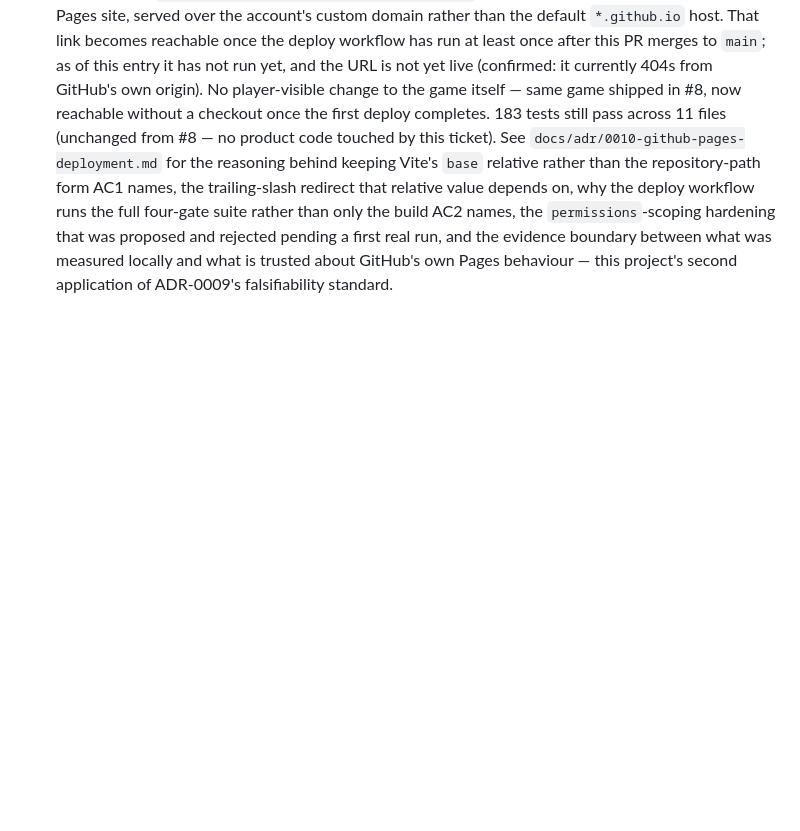
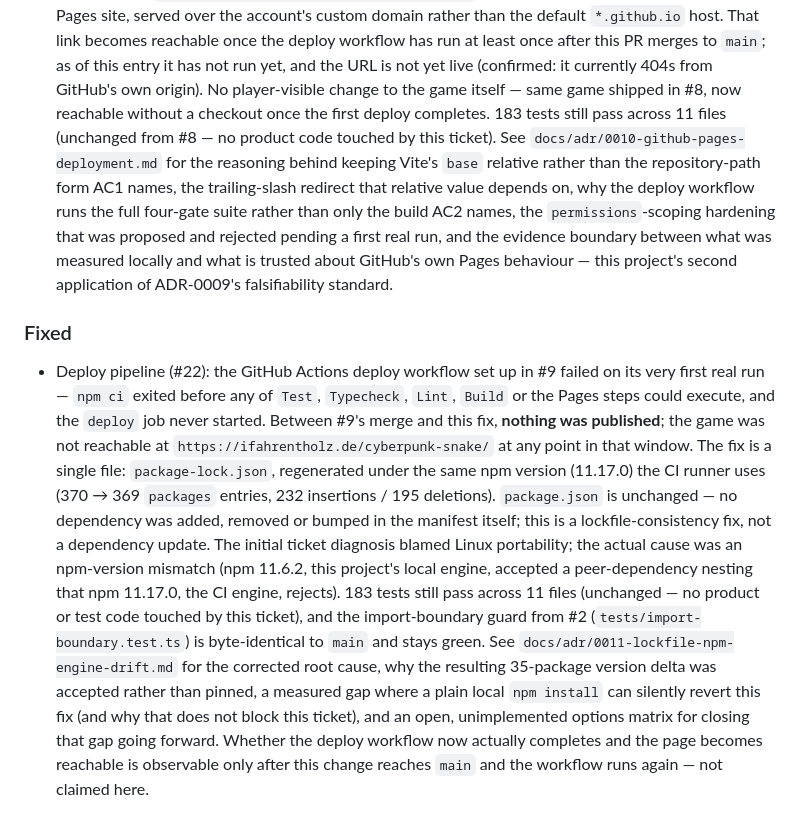
Before and after one commit to ifahrentholz/cyberpunk-snake, a Markdown page: docs/release-notes/CHANGELOG.md, the part around the change. GitHub-like rendering; blank space fills up the shorter version.

Commit message:
docs(#22): append CHANGELOG entry for the deploy pipeline fix
Adds a Fixed section (the first in this project) documenting that the
GitHub Actions deploy workflow set up in #9 failed on its very first
real run, so nothing shipped between #9's merge and this fix. States
plainly that this ticket delivers no player-visible change and no
product code: the fix is a single regenerated package-lock.json,
package.json is untouched, and all 183 tests across 11 files still
pass (unchanged, since no product or test code was touched). Points to
docs/adr/0011-lockfile-npm-engine-drift.md for the reasoning, and does
not claim the page is reachable yet — that is only observable once
this change reaches main and the deploy workflow runs again.

Co-authored-by: omnigent <noreply@omnigent.ai>

```diff
--- a/docs/release-notes/CHANGELOG.md
+++ b/docs/release-notes/CHANGELOG.md
@@ -181,3 +181,32 @@ contributing to the project — not the reasoning itself.
   boundary between what was measured locally and what is trusted about
   GitHub's own Pages behaviour — this project's second application of
   ADR-0009's falsifiability standard.
+
+### Fixed
+
+- Deploy pipeline (#22): the GitHub Actions deploy workflow set up in #9
+  failed on its very first real run — `npm ci` exited before any of
+  `Test`, `Typecheck`, `Lint`, `Build` or the Pages steps could execute,
+  and the `deploy` job never started. Between #9's merge and this fix,
+  **nothing was published**; the game was not reachable at
+  `https://ifahrentholz.de/cyberpunk-snake/` at any point in that
+  window. The fix is a single file: `package-lock.json`, regenerated
+  under the same npm version (11.17.0) the CI runner uses (370 → 369
+  `packages` entries, 232 insertions / 195 deletions). `package.json` is
+  unchanged — no dependency was added, removed or bumped in the
+  manifest itself; this is a lockfile-consistency fix, not a dependency
+  update. The initial ticket diagnosis blamed Linux portability; the
+  actual cause was an npm-version mismatch (npm 11.6.2, this project's
+  local engine, accepted a peer-dependency nesting that npm 11.17.0, the
+  CI engine, rejects). 183 tests still pass across 11 files (unchanged
+  — no product or test code touched by this ticket), and the
+  import-boundary guard from #2 (`tests/import-boundary.test.ts`) is
+  byte-identical to `main` and stays green. See
+  `docs/adr/0011-lockfile-npm-engine-drift.md` for the corrected root
+  cause, why the resulting 35-package version delta was accepted rather
+  than pinned, a measured gap where a plain local `npm install` can
+  silently revert this fix (and why that does not block this ticket),
+  and an open, unimplemented options matrix for closing that gap going
+  forward. Whether the deploy workflow now actually completes and the
+  page becomes reachable is observable only after this change reaches
+  `main` and the workflow runs again — not claimed here.
```
